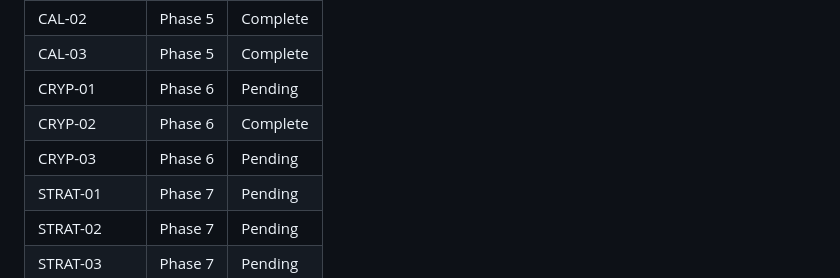
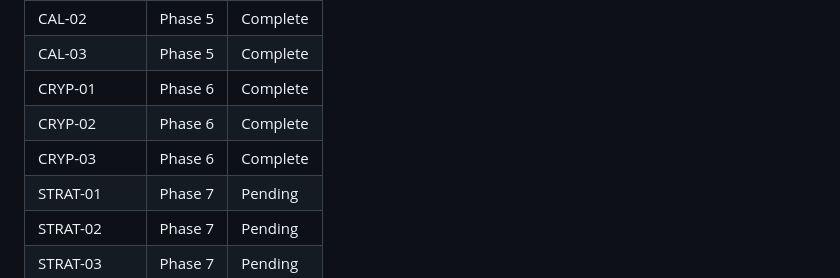
Before and after one commit to andeslee444/kalshi-trading, a Markdown page: .planning/REQUIREMENTS.md, the part around one of its changes. Drawn GitHub-style.

```diff
--- a/.planning/REQUIREMENTS.md
+++ b/.planning/REQUIREMENTS.md
@@ -132,9 +132,9 @@ Which phases cover which requirements. Updated during roadmap creation.
 | CAL-01 | Phase 5 | Complete |
 | CAL-02 | Phase 5 | Complete |
 | CAL-03 | Phase 5 | Complete |
-| CRYP-01 | Phase 6 | Pending |
+| CRYP-01 | Phase 6 | Complete |
 | CRYP-02 | Phase 6 | Complete |
-| CRYP-03 | Phase 6 | Pending |
+| CRYP-03 | Phase 6 | Complete |
 | STRAT-01 | Phase 7 | Pending |
 | STRAT-02 | Phase 7 | Pending |
 | STRAT-03 | Phase 7 | Pending |
```
Also changed, not shown: other parts of .planning/REQUIREMENTS.md (+2 -2 lines), .planning/STATE.md (+13 -8 lines), 1 other file.
